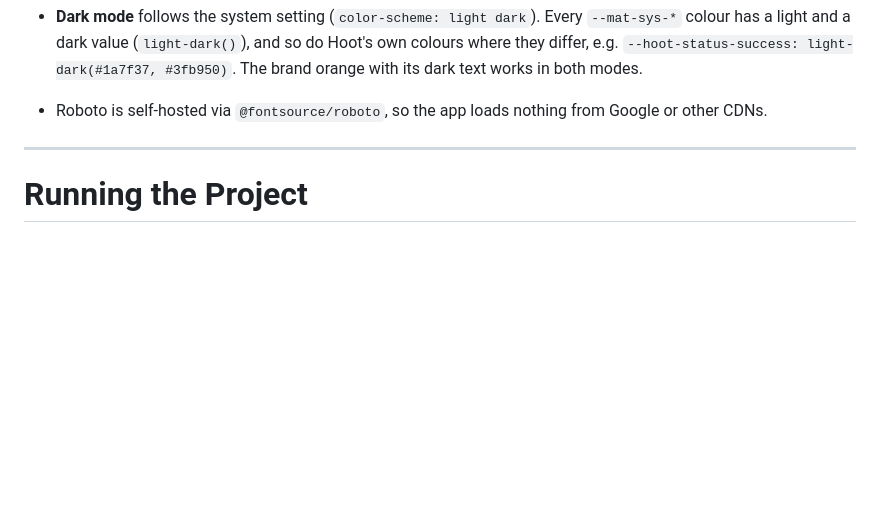
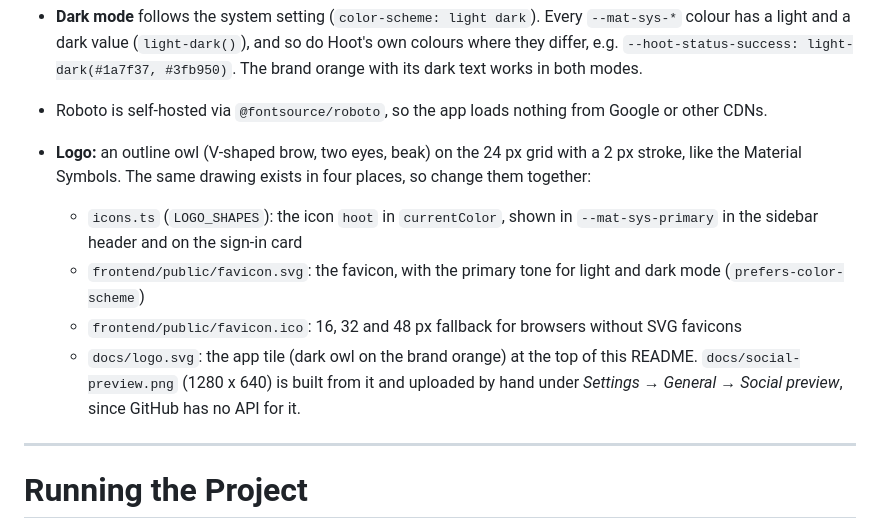
Before and after one commit to kgeestmann/Hoot, a Markdown page: README.md, the part around one of its changes. Rendered like a GitHub page; blank space fills up the shorter version.

```diff
--- a/README.md
+++ b/README.md
@@ -787,6 +789,11 @@ The UI uses an Angular Material 3 theme built from the brand orange `#fea034` an
 * `frontend/src/styles.css`: Hoot's own tokens: `--hoot-brand` / `--hoot-on-brand` (bright orange fill with dark text, because white text on it fails contrast), the `--hoot-status-*` colours for GitHub states, the `--hoot-space-*` spacing scale, the focus ring and transitions.
 * **Dark mode** follows the system setting (`color-scheme: light dark`). Every `--mat-sys-*` colour has a light and a dark value (`light-dark()`), and so do Hoot's own colours where they differ, e.g. `--hoot-status-success: light-dark(#1a7f37, #3fb950)`. The brand orange with its dark text works in both modes.
 * Roboto is self-hosted via `@fontsource/roboto`, so the app loads nothing from Google or other CDNs.
+* **Logo:** an outline owl (V-shaped brow, two eyes, beak) on the 24 px grid with a 2 px stroke, like the Material Symbols. The same drawing exists in four places, so change them together:
+  * `icons.ts` (`LOGO_SHAPES`): the icon `hoot` in `currentColor`, shown in `--mat-sys-primary` in the sidebar header and on the sign-in card
+  * `frontend/public/favicon.svg`: the favicon, with the primary tone for light and dark mode (`prefers-color-scheme`)
+  * `frontend/public/favicon.ico`: 16, 32 and 48 px fallback for browsers without SVG favicons
+  * `docs/logo.svg`: the app tile (dark owl on the brand orange) at the top of this README. `docs/social-preview.png` (1280 x 640) is built from it and uploaded by hand under *Settings → General → Social preview*, since GitHub has no API for it.
 
 ---
 
```
Also changed, not shown: other parts of README.md (+2 -0 lines), docs/social-preview.png (added), 11 other files.
